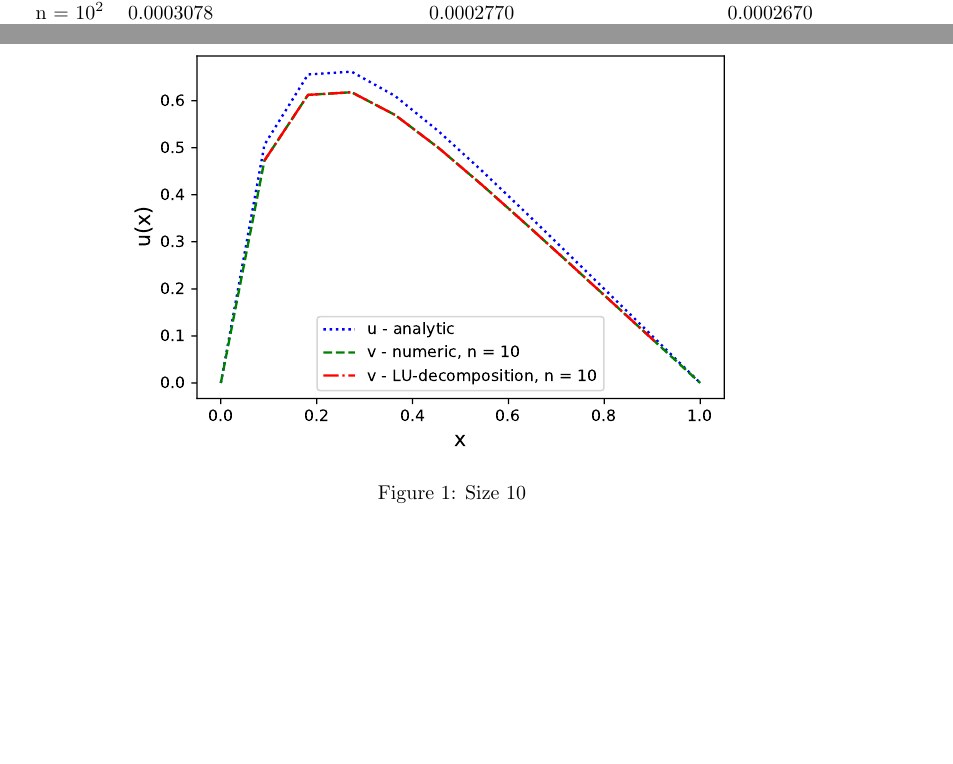
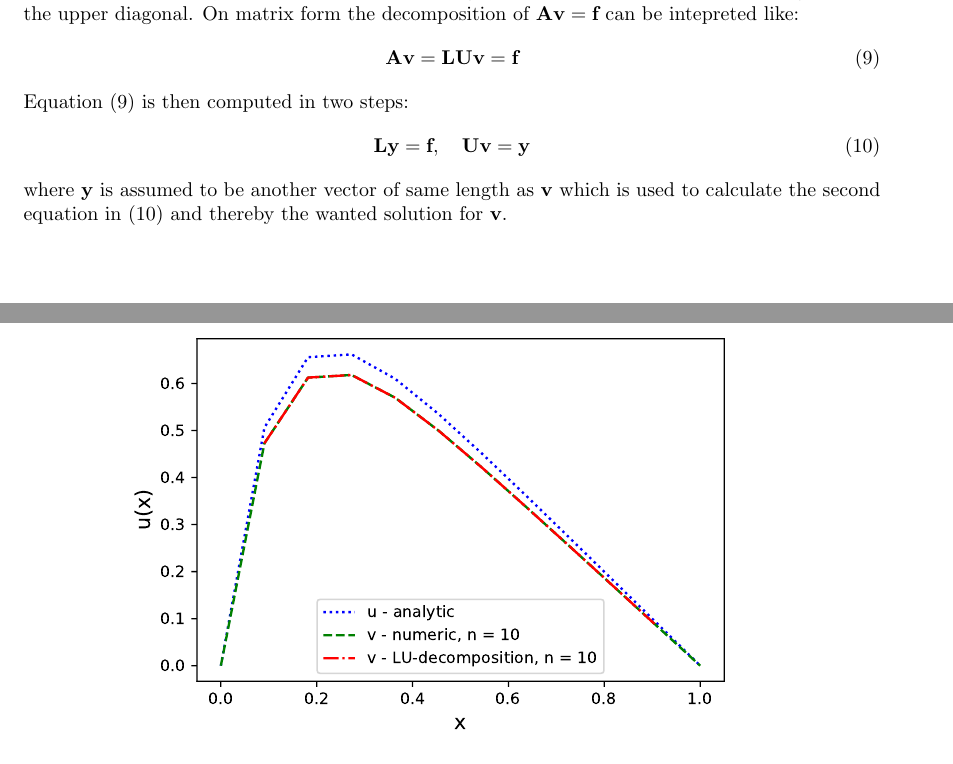
Before and after one commit to johanmeh/fys4150_project1, a LaTeX paper (project1.tex): two parts of pages 7 and 8 of 11 before the commit and two parts of pages 6 and 7 of 11 after it, joined at a grey line, cut at the place of the change, the shorter picture padded with empty space. Compiled offline with pdfLaTeX.

Commit message:
La til litt under LU i teorien

```diff
--- a/project1.tex
+++ b/project1.tex
@@ -236,7 +236,17 @@ By analyzing the relative error, we can approximate a minimal step length that d
 as a function of $log_{10}(h)$.
 
 \subsection{LU Decomposition}
-The concept of gaussian ellimination gives rise to another often used method called LU decomposition method. Using this method, the matrix $\textbf{A}$ can be decomposed into the product of two matrices L and U, where L only has elements below the diagonal and U has elements  both at diagonal and the upper diagonal.
+The concept of gaussian ellimination gives rise to another often used method called LU decomposition method. Using this method, the matrix $\textbf{A}$ can be decomposed into the product of two matrices L and U, where L only has elements below the diagonal and U has elements  both at diagonal and the upper diagonal. On matrix form the decomposition of $\textbf{Av} = \textbf{f}$ can be intepreted like:
+\begin{equation}
+\label{lu}
+ \textbf{Av} = \textbf{LUv} = \textbf{f}
+\end{equation}
+Equation (\ref{lu}) is then computed in two steps:
+\begin{equation}
+\label{lu_dec}
+\textbf{Ly} = \textbf{f},     \quad  \textbf{Uv} = \textbf{y}
+\end{equation}
+where \textbf{y} is assumed to be another vector of same length as \textbf{v} which is used to calculate the second equation in  (\ref{lu_dec}) and thereby the wanted solution for \textbf{v}.
 
 \section{Results}
 
```
